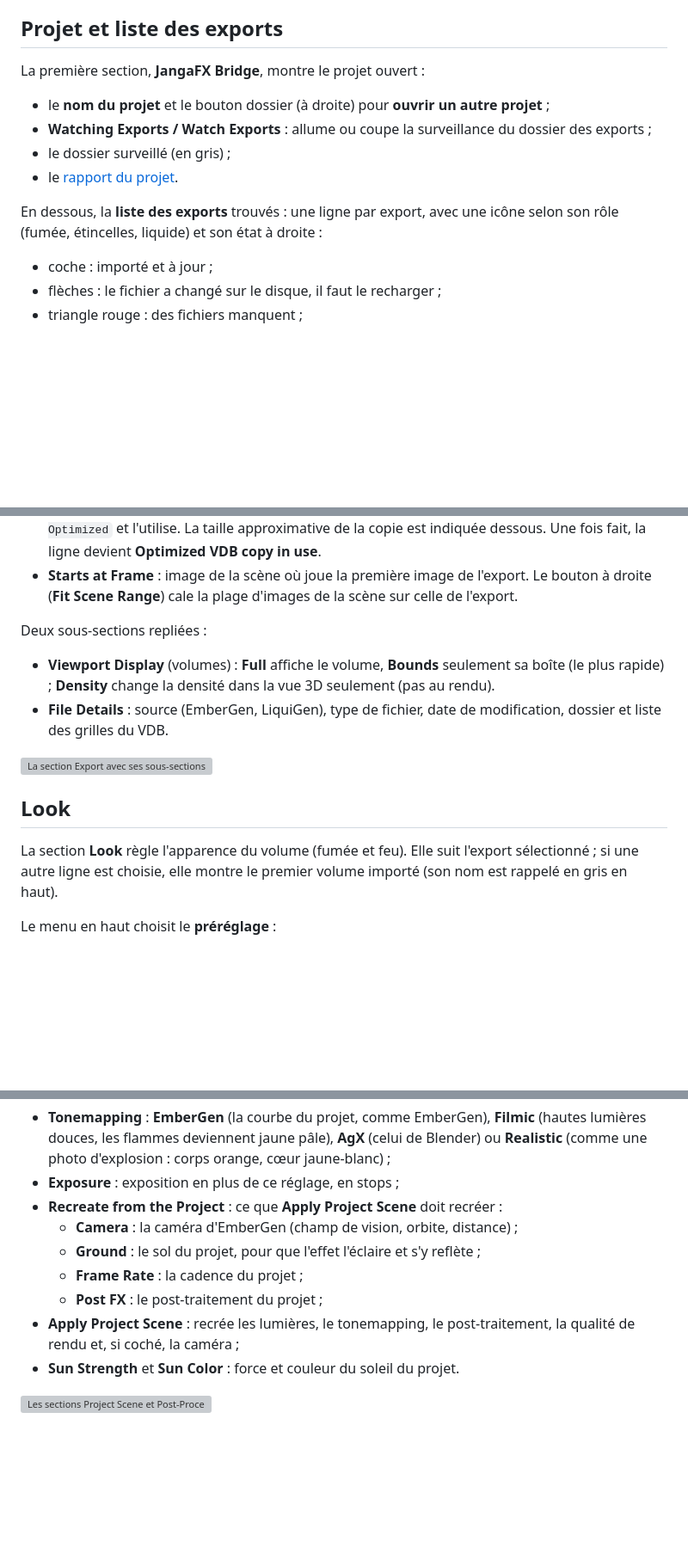
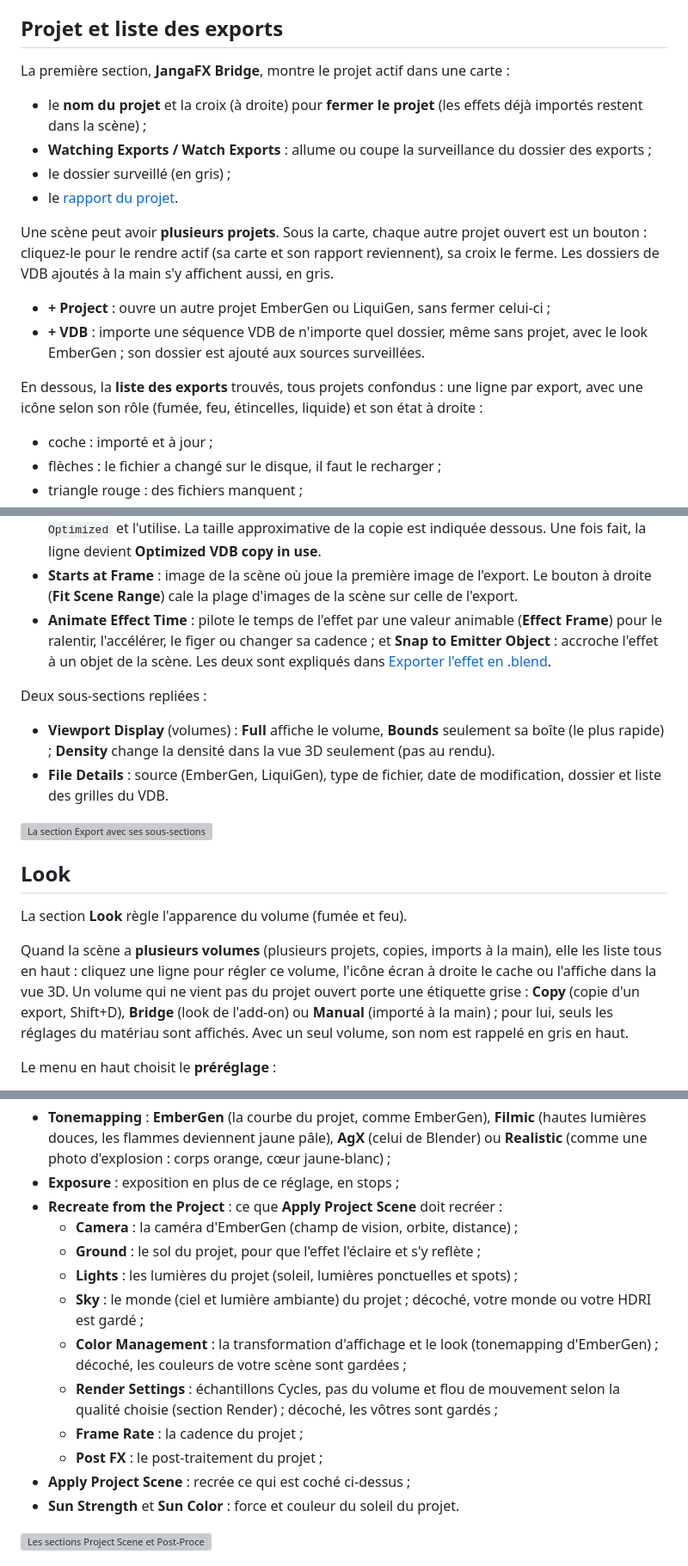
Before and after one commit to ThomasDM40-dev/jangafx-bridge-releases, a Markdown page: docs/panneau.md, 3 parts joined by grey strips. Shown at 86% size. Drawn GitHub-style; blank space fills up the shorter version; grey boxes are pictures that could not be loaded.

Commit message:
docs: 0.22.3

```diff
--- a/docs/panneau.md
+++ b/docs/panneau.md
@@ -16,15 +16,24 @@ Les réglages des étincelles, du liquide et du rendu affichent aussi leur expli
 
 ## Projet et liste des exports
 
-La première section, **JangaFX Bridge**, montre le projet ouvert :
+La première section, **JangaFX Bridge**, montre le projet actif dans une carte :
 
-- le **nom du projet** et le bouton dossier (à droite) pour **ouvrir un autre projet** ;
+- le **nom du projet** et la croix (à droite) pour **fermer le projet** (les effets déjà importés restent dans la
+  scène) ;
 - **Watching Exports / Watch Exports** : allume ou coupe la surveillance du dossier des exports ;
 - le dossier surveillé (en gris) ;
 - le [rapport du projet](premiers-pas.md#le-rapport-du-projet).
 
-En dessous, la **liste des exports** trouvés : une ligne par export, avec une icône selon son rôle (fumée,
-étincelles, liquide) et son état à droite :
+Une scène peut avoir **plusieurs projets**. Sous la carte, chaque autre projet ouvert est un bouton : cliquez-le
+pour le rendre actif (sa carte et son rapport reviennent), sa croix le ferme. Les dossiers de VDB ajoutés à la main
+s'y affichent aussi, en gris.
+
+- **+ Project** : ouvre un autre projet EmberGen ou LiquiGen, sans fermer celui-ci ;
+- **+ VDB** : importe une séquence VDB de n'importe quel dossier, même sans projet, avec le look EmberGen ; son
+  dossier est ajouté aux sources surveillées.
+
+En dessous, la **liste des exports** trouvés, tous projets confondus : une ligne par export, avec une icône selon
+son rôle (fumée, feu, étincelles, liquide) et son état à droite :
 
 - coche : importé et à jour ;
 - flèches : le fichier a changé sur le disque, il faut le recharger ;
@@ -56,6 +65,9 @@ taille sur le disque (**Size**), l'état (**Status**) et les images manquantes s
   approximative de la copie est indiquée dessous. Une fois fait, la ligne devient **Optimized VDB copy in use**.
 - **Starts at Frame** : image de la scène où joue la première image de l'export. Le bouton à droite (**Fit Scene
   Range**) cale la plage d'images de la scène sur celle de l'export.
+- **Animate Effect Time** : pilote le temps de l'effet par une valeur animable (**Effect Frame**) pour le
+  ralentir, l'accélérer, le figer ou changer sa cadence ; et **Snap to Emitter Object** : accroche l'effet à un objet
+  de la scène. Les deux sont expliqués dans [Exporter l'effet en .blend](export.md).
 
 Deux sous-sections repliées :
 
@@ -68,8 +80,13 @@ Deux sous-sections repliées :
 
 ## Look
 
-La section **Look** règle l'apparence du volume (fumée et feu). Elle suit l'export sélectionné ; si une autre ligne
-est choisie, elle montre le premier volume importé (son nom est rappelé en gris en haut).
+La section **Look** règle l'apparence du volume (fumée et feu).
+
+Quand la scène a **plusieurs volumes** (plusieurs projets, copies, imports à la main), elle les liste tous en haut :
+cliquez une ligne pour régler ce volume, l'icône écran à droite le cache ou l'affiche dans la vue 3D. Un volume qui
+ne vient pas du projet ouvert porte une étiquette grise : **Copy** (copie d'un export, Shift+D), **Bridge** (look
+de l'add-on) ou **Manual** (importé à la main) ; pour lui, seuls les réglages du matériau sont affichés.
+Avec un seul volume, son nom est rappelé en gris en haut.
 
 Le menu en haut choisit le **préréglage** :
 
@@ -200,10 +221,15 @@ La section **Project Scene** recrée l'ambiance du projet :
 - **Recreate from the Project** : ce que **Apply Project Scene** doit recréer :
   - **Camera** : la caméra d'EmberGen (champ de vision, orbite, distance) ;
   - **Ground** : le sol du projet, pour que l'effet l'éclaire et s'y reflète ;
+  - **Lights** : les lumières du projet (soleil, lumières ponctuelles et spots) ;
+  - **Sky** : le monde (ciel et lumière ambiante) du projet ; décoché, votre monde ou votre HDRI est gardé ;
+  - **Color Management** : la transformation d'affichage et le look (tonemapping d'EmberGen) ; décoché, les
+    couleurs de votre scène sont gardées ;
+  - **Render Settings** : échantillons Cycles, pas du volume et flou de mouvement selon la qualité choisie
+    (section Render) ; décoché, les vôtres sont gardés ;
   - **Frame Rate** : la cadence du projet ;
   - **Post FX** : le post-traitement du projet ;
-- **Apply Project Scene** : recrée les lumières, le tonemapping, le post-traitement, la qualité de rendu et,
-  si coché, la caméra ;
+- **Apply Project Scene** : recrée ce qui est coché ci-dessus ;
 - **Sun Strength** et **Sun Color** : force et couleur du soleil du projet.
 
 ![Les sections Project Scene et Post-Processing](images/pan-06-scene.png)
```
Also changed, not shown: other parts of docs/panneau.md (+6 -2 lines).
